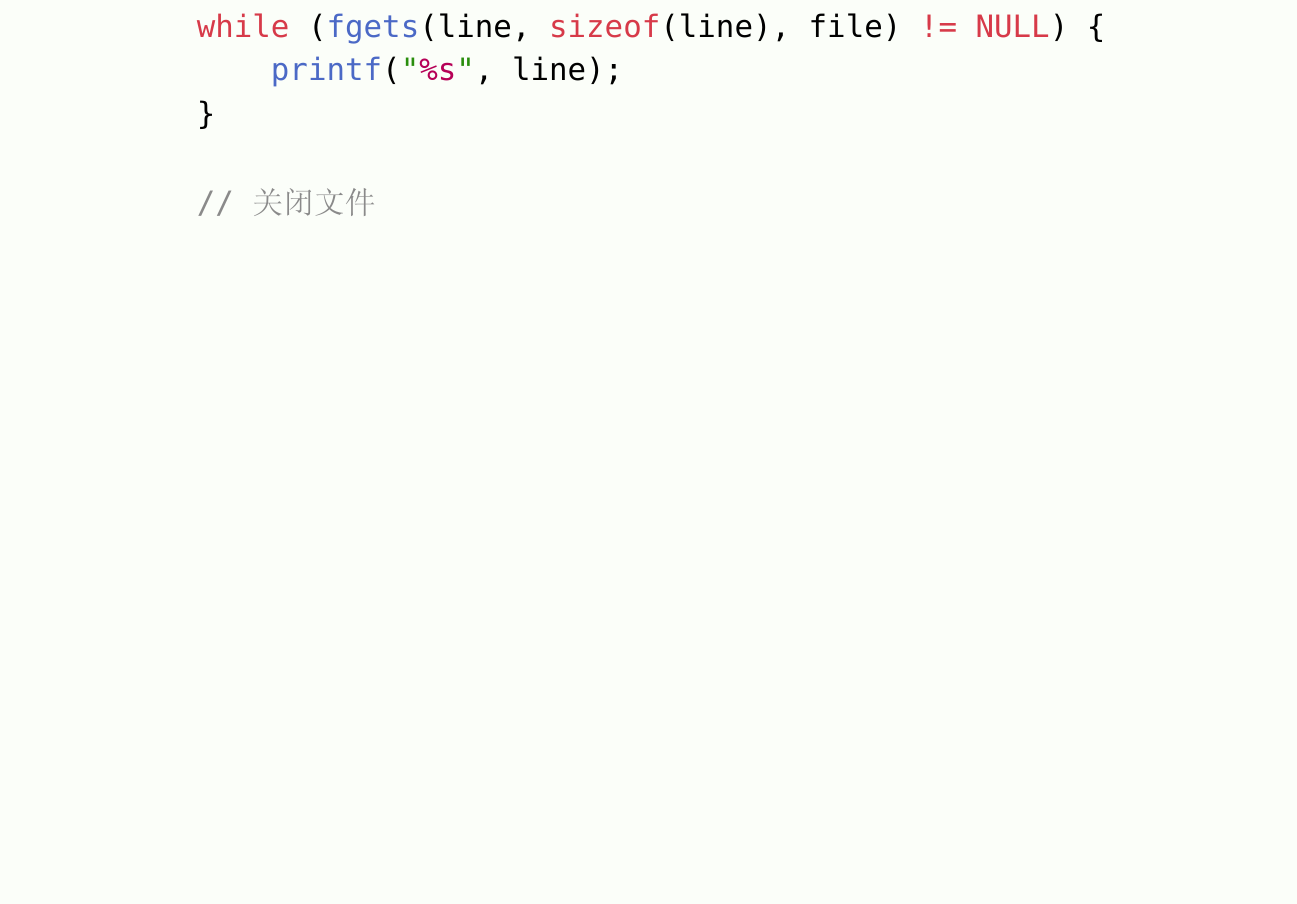
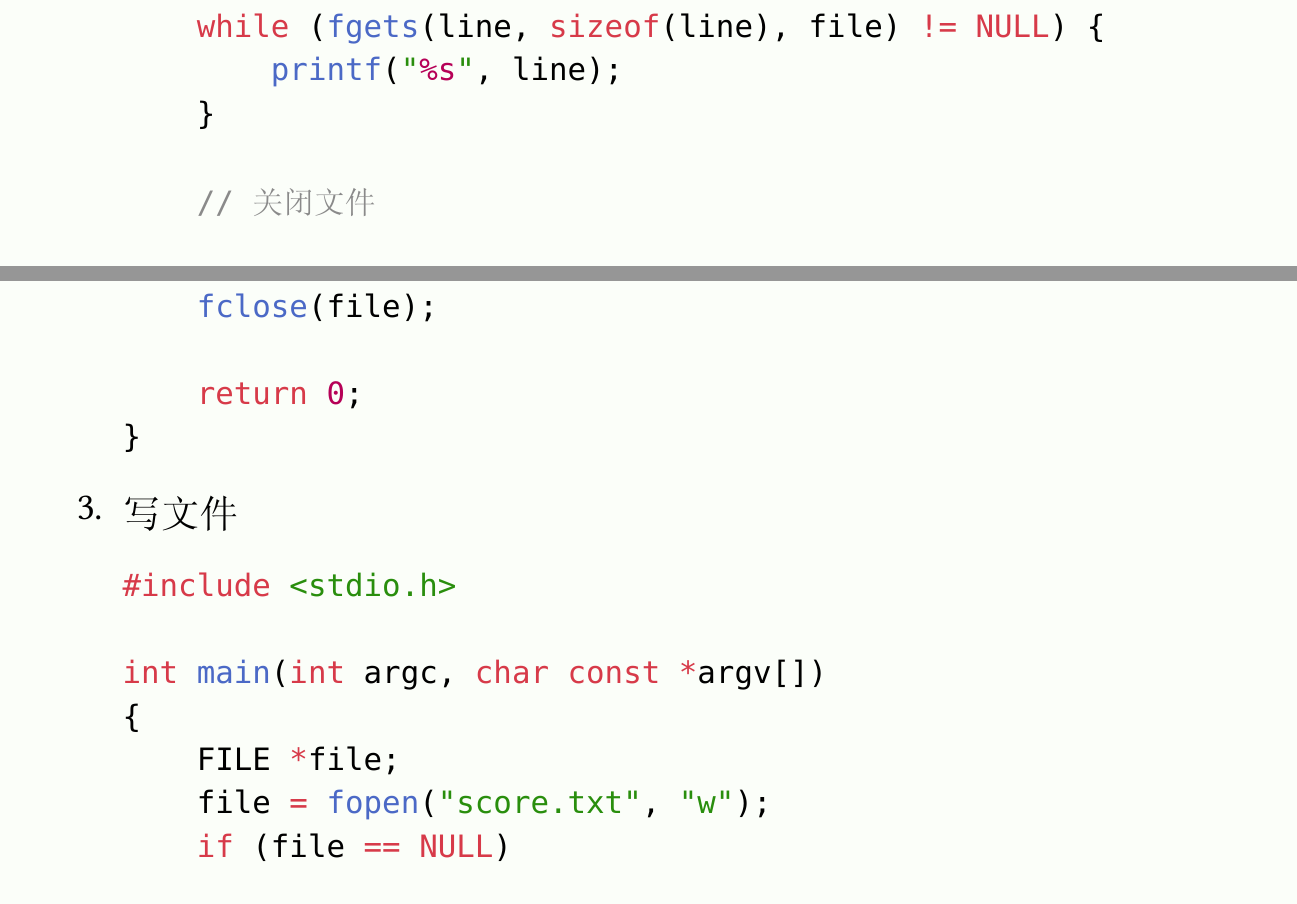
Before and after one commit to soarowl/c-tutorial, a Typst document (c.typ): part of page 79 of 86 before the commit and two parts of pages 79 and 80 of 87 after it, the two joined at a grey line, cut so that both start at the same text, the shorter picture padded with empty space. The pictures show the PDF file c.pdf that the author committed with the source.

Commit message:
添加文件写入。

````diff
--- a/c.typ
+++ b/c.typ
@@ -809,3 +809,16 @@ FILE *file = fopen("example.txt", "r");
     }
     ```
 
++ 写文件
+
+    ```c
+    #include <stdio.h>
+
+    int main(int argc, char const *argv[])
+    {
+        FILE *file;
+        file = fopen("score.txt", "w");
+        if (file == NULL)
+        {
+            printf("Error opening file!\n");
+            return 1;
````
Also changed, not shown: c.pdf, c.typ (9 more changed lines).
